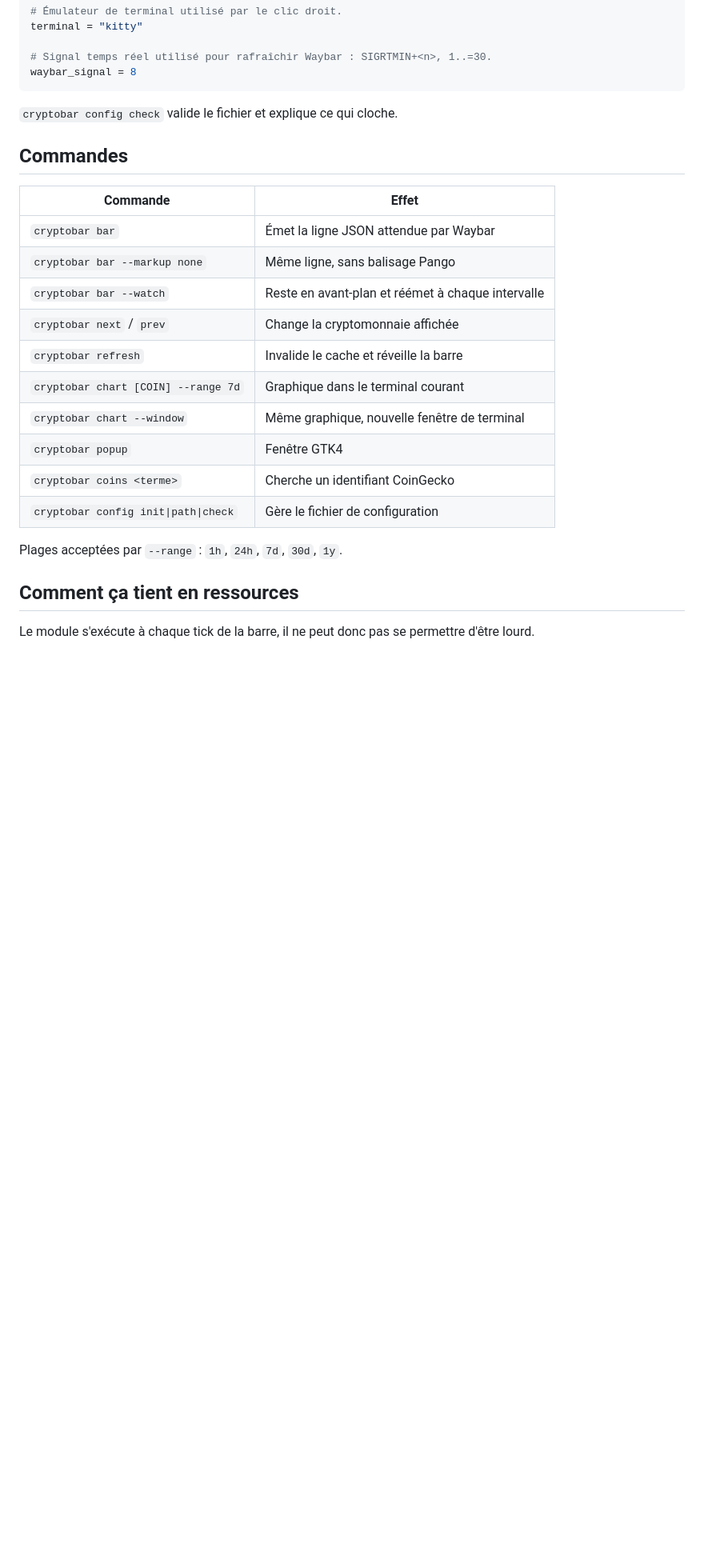
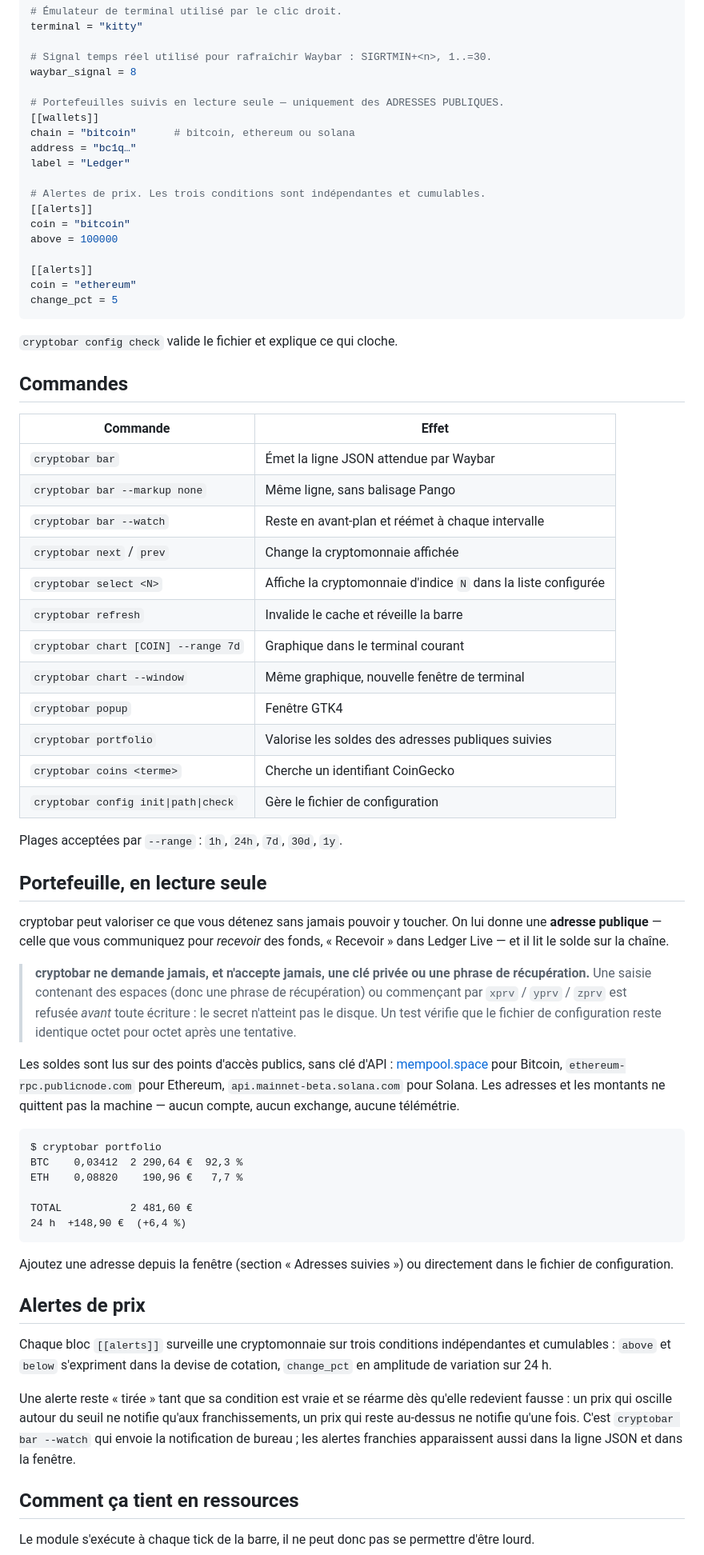
Before and after one commit to Akayashuu/cryptobar, a Markdown page: README.md, the part around one of its changes. Shown at 80% size. Rendered like a GitHub page; blank space fills up the shorter version.

````diff
--- a/README.md
+++ b/README.md
@@ -159,6 +183,21 @@ terminal = "kitty"
 
 # Signal temps réel utilisé pour rafraîchir Waybar : SIGRTMIN+<n>, 1..=30.
 waybar_signal = 8
+
+# Portefeuilles suivis en lecture seule — uniquement des ADRESSES PUBLIQUES.
+[[wallets]]
+chain = "bitcoin"      # bitcoin, ethereum ou solana
+address = "bc1q…"
+label = "Ledger"
+
+# Alertes de prix. Les trois conditions sont indépendantes et cumulables.
+[[alerts]]
+coin = "bitcoin"
+above = 100000
+
+[[alerts]]
+coin = "ethereum"
+change_pct = 5
 ```
 
 `cryptobar config check` valide le fichier et explique ce qui cloche.
@@ -171,14 +210,59 @@ waybar_signal = 8
 | `cryptobar bar --markup none` | Même ligne, sans balisage Pango |
 | `cryptobar bar --watch` | Reste en avant-plan et réémet à chaque intervalle |
 | `cryptobar next` / `prev` | Change la cryptomonnaie affichée |
+| `cryptobar select <N>` | Affiche la cryptomonnaie d'indice `N` dans la liste configurée |
 | `cryptobar refresh` | Invalide le cache et réveille la barre |
 | `cryptobar chart [COIN] --range 7d` | Graphique dans le terminal courant |
 | `cryptobar chart --window` | Même graphique, nouvelle fenêtre de terminal |
 | `cryptobar popup` | Fenêtre GTK4 |
+| `cryptobar portfolio` | Valorise les soldes des adresses publiques suivies |
 | `cryptobar coins <terme>` | Cherche un identifiant CoinGecko |
 | `cryptobar config init\|path\|check` | Gère le fichier de configuration |
 
 Plages acceptées par `--range` : `1h`, `24h`, `7d`, `30d`, `1y`.
+
+## Portefeuille, en lecture seule
+
+cryptobar peut valoriser ce que vous détenez sans jamais pouvoir y toucher. On
+lui donne une **adresse publique** — celle que vous communiquez pour *recevoir*
+des fonds, « Recevoir » dans Ledger Live — et il lit le solde sur la chaîne.
+
+> **cryptobar ne demande jamais, et n'accepte jamais, une clé privée ou une
+> phrase de récupération.** Une saisie contenant des espaces (donc une phrase
+> de récupération) ou commençant par `xprv` / `yprv` / `zprv` est refusée
+> *avant* toute écriture : le secret n'atteint pas le disque. Un test vérifie
+> que le fichier de configuration reste identique octet pour octet après une
+> tentative.
+
+Les soldes sont lus sur des points d'accès publics, sans clé d'API :
+[mempool.space](https://mempool.space) pour Bitcoin,
+`ethereum-rpc.publicnode.com` pour Ethereum, `api.mainnet-beta.solana.com` pour
+Solana. Les adresses et les montants ne quittent pas la machine — aucun compte,
+aucun exchange, aucune télémétrie.
+
+```
+$ cryptobar portfolio
+BTC    0,03412  2 290,64 €  92,3 %
+ETH    0,08820    190,96 €   7,7 %
+
+TOTAL           2 481,60 €
+24 h  +148,90 €  (+6,4 %)
+```
+
+Ajoutez une adresse depuis la fenêtre (section « Adresses suivies ») ou
+directement dans le fichier de configuration.
+
+## Alertes de prix
+
+Chaque bloc `[[alerts]]` surveille une cryptomonnaie sur trois conditions
+indépendantes et cumulables : `above` et `below` s'expriment dans la devise de
+cotation, `change_pct` en amplitude de variation sur 24 h.
+
+Une alerte reste « tirée » tant que sa condition est vraie et se réarme dès
+qu'elle redevient fausse : un prix qui oscille autour du seuil ne notifie qu'aux
+franchissements, un prix qui reste au-dessus ne notifie qu'une fois. C'est
+`cryptobar bar --watch` qui envoie la notification de bureau ; les alertes
+franchies apparaissent aussi dans la ligne JSON et dans la fenêtre.
 
 ## Comment ça tient en ressources
 
````
Also changed, not shown: other parts of README.md (+26 -2 lines), CHANGELOG.md (+27 -9 lines), quickshell/README.md (+4 -4 lines), docs/media/window.png (added), 5 other files.
